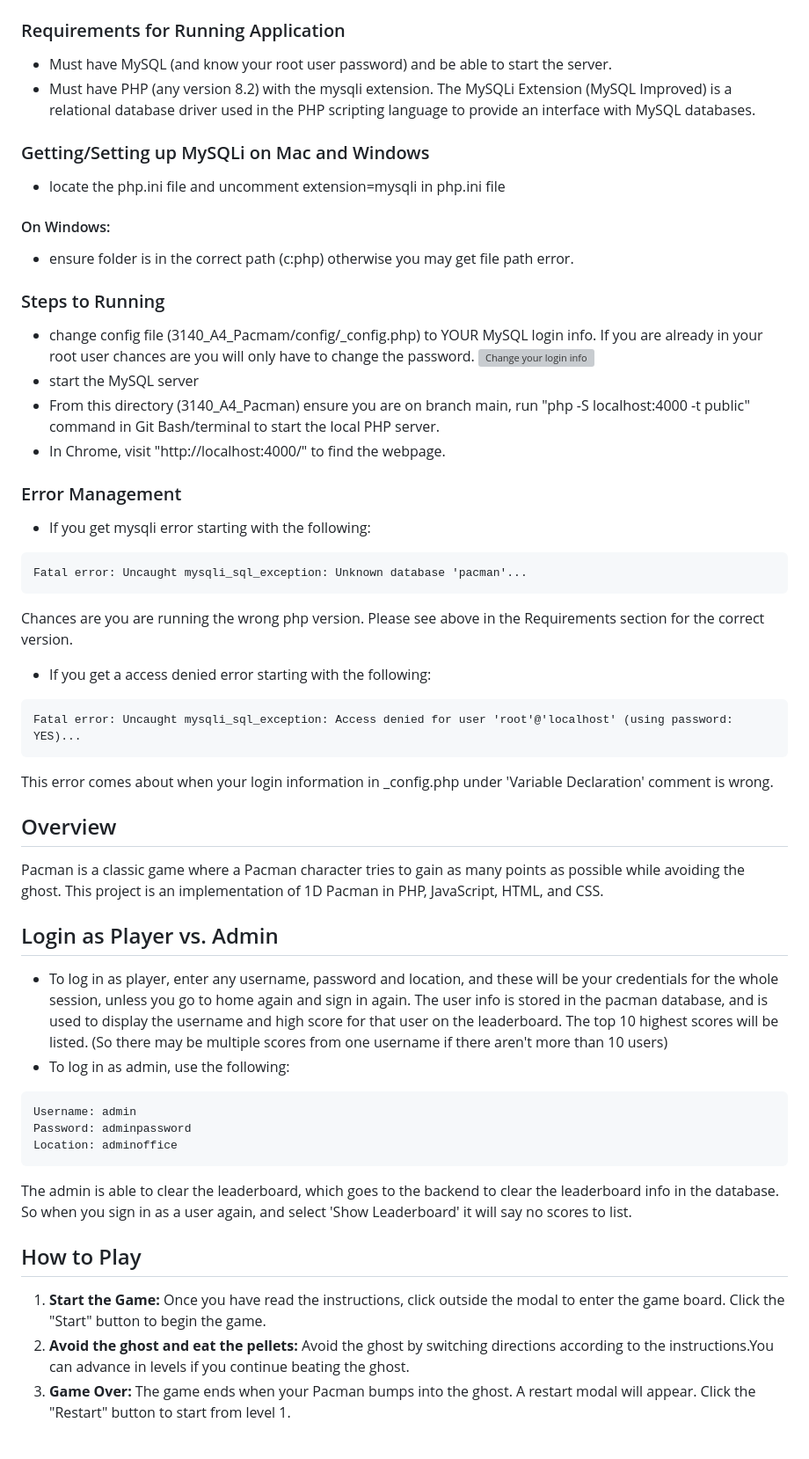
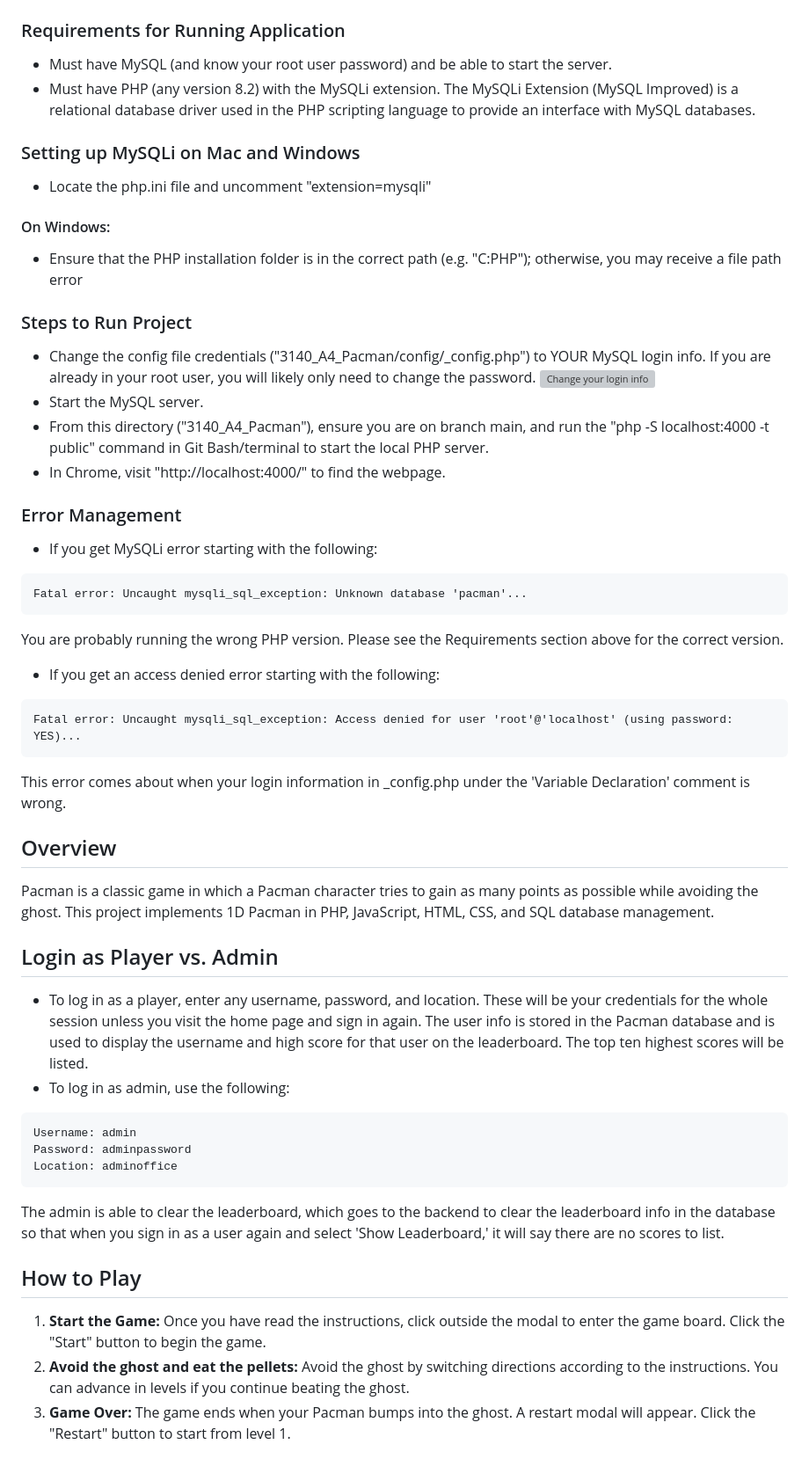
Before and after one commit to amyhuang8/3140_A4_Pacman, a Markdown page: README.md, the part around the change. Shown at 88% size. Rendered like a GitHub page; grey boxes are pictures that could not be loaded.

````diff
--- a/README.md
+++ b/README.md
@@ -4,50 +4,50 @@ Amy Huang (300240777) & Anoushka Jawale (300233148)
 ## How to Run - Requirements and Steps and Error Management
 ### Requirements for Running Application
 - Must have MySQL (and know your root user password) and be able to start the server.
-- Must have PHP (any version 8.2) with the mysqli extension. The MySQLi Extension (MySQL Improved) is a relational database driver used in the PHP scripting language to provide an interface with MySQL databases.
-### Getting/Setting up MySQLi on Mac and Windows
-- locate the php.ini file and uncomment extension=mysqli in php.ini file
+- Must have PHP (any version 8.2) with the MySQLi extension. The MySQLi Extension (MySQL Improved) is a relational database driver used in the PHP scripting language to provide an interface with MySQL databases.
+### Setting up MySQLi on Mac and Windows
+- Locate the php.ini file and uncomment "extension=mysqli"
 #### On Windows:
-- ensure folder is in the correct path (c:php) otherwise you may get file path error.
+- Ensure that the PHP installation folder is in the correct path (e.g. "C:PHP"); otherwise, you may receive a file path error
 
-### Steps to Running
-- change config file (3140_A4_Pacmam/config/_config.php) to YOUR MySQL login info. If you are already in your root user chances are you will only have to change the password.
+### Steps to Run Project
+- Change the config file credentials ("3140_A4_Pacman/config/_config.php") to YOUR MySQL login info. If you are already in your root user, you will likely only need to change the password.
 ![Change your login info](public/resources/config.png)
-- start the MySQL server
-- From this directory (3140_A4_Pacman) ensure you are on branch main, run "php -S localhost:4000 -t public" command in Git Bash/terminal to start the local PHP server.
+- Start the MySQL server.
+- From this directory ("3140_A4_Pacman"), ensure you are on branch main, and run the "php -S localhost:4000 -t public" command in Git Bash/terminal to start the local PHP server.
 - In Chrome, visit "http://localhost:4000/" to find the webpage.
 
 
 ### Error Management
-- If you get mysqli error starting with the following:
+- If you get MySQLi error starting with the following:
 ```
 Fatal error: Uncaught mysqli_sql_exception: Unknown database 'pacman'...
 ```
-Chances are you are running the wrong php version. Please see above in the Requirements section for the correct version.
+You are probably running the wrong PHP version. Please see the Requirements section above for the correct version.
 
-- If you get a access denied error starting with the following:
+- If you get an access denied error starting with the following:
 ```
 Fatal error: Uncaught mysqli_sql_exception: Access denied for user 'root'@'localhost' (using password: YES)...
 ```
-This error comes about when your login information in _config.php under 'Variable Declaration' comment is wrong.
+This error comes about when your login information in _config.php under the 'Variable Declaration' comment is wrong.
 
 ## Overview
-Pacman is a classic game where a Pacman character tries to gain as many points as possible while avoiding the ghost. This project is an implementation of 1D Pacman in PHP, JavaScript, HTML, and CSS.
+Pacman is a classic game in which a Pacman character tries to gain as many points as possible while avoiding the ghost. This project implements 1D Pacman in PHP, JavaScript, HTML, CSS, and SQL database management.
 
 ## Login as Player vs. Admin
-- To log in as player, enter any username, password and location, and these will be your credentials for the whole session, unless you go to home again and sign in again. The user info is stored in the pacman database, and is used to display the username and high score for that user on the leaderboard. The top 10 highest scores will be listed. (So there may be multiple scores from one username if there aren't more than 10 users)
+- To log in as a player, enter any username, password, and location. These will be your credentials for the whole session unless you visit the home page and sign in again. The user info is stored in the Pacman database and is used to display the username and high score for that user on the leaderboard. The top ten highest scores will be listed.
 - To log in as admin, use the following:
 ```
 Username: admin
 Password: adminpassword
 Location: adminoffice
 ```
-The admin is able to clear the leaderboard, which goes to the backend to clear the leaderboard info in the database. So when you sign in as a user again, and select 'Show Leaderboard' it will say no scores to list.
+The admin is able to clear the leaderboard, which goes to the backend to clear the leaderboard info in the database so that when you sign in as a user again and select 'Show Leaderboard,' it will say there are no scores to list.
 
 
 ## How to Play
 1. **Start the Game:** Once you have read the instructions, click outside the modal to enter the game board. Click the "Start" button to begin the game.
-2. **Avoid the ghost and eat the pellets:** Avoid the ghost by switching directions according to the instructions.You can advance in levels if you continue beating the ghost.
+2. **Avoid the ghost and eat the pellets:** Avoid the ghost by switching directions according to the instructions. You can advance in levels if you continue beating the ghost.
 3. **Game Over:** The game ends when your Pacman bumps into the ghost. A restart modal will appear. Click the "Restart" button to start from level 1.
 
 ## User Interface
````
